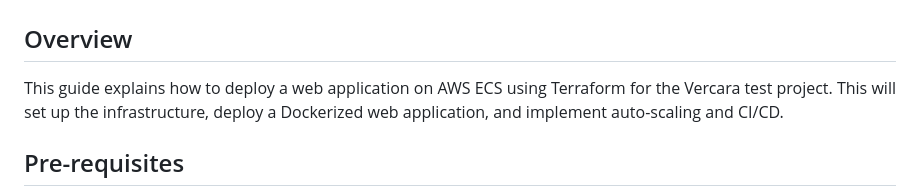
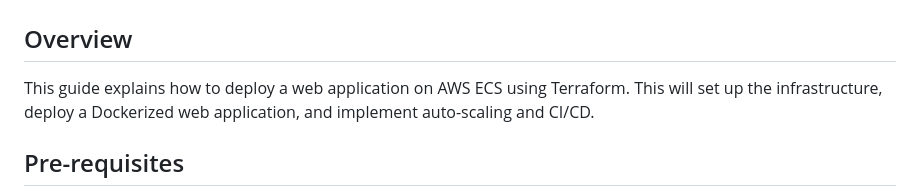
Before and after one commit to dche25/vercara_project, a Markdown page: README.md, the part around the change. Drawn GitHub-style.

```diff
--- a/README.md
+++ b/README.md
@@ -2,7 +2,7 @@
 
 ## Overview
 
-This guide explains how to deploy a web application on AWS ECS using Terraform for the Vercara test project. This will set up the infrastructure, deploy a Dockerized web application, and implement auto-scaling and CI/CD.
+This guide explains how to deploy a web application on AWS ECS using Terraform. This will set up the infrastructure, deploy a Dockerized web application, and implement auto-scaling and CI/CD.
 
 ## Pre-requisites
 
```
